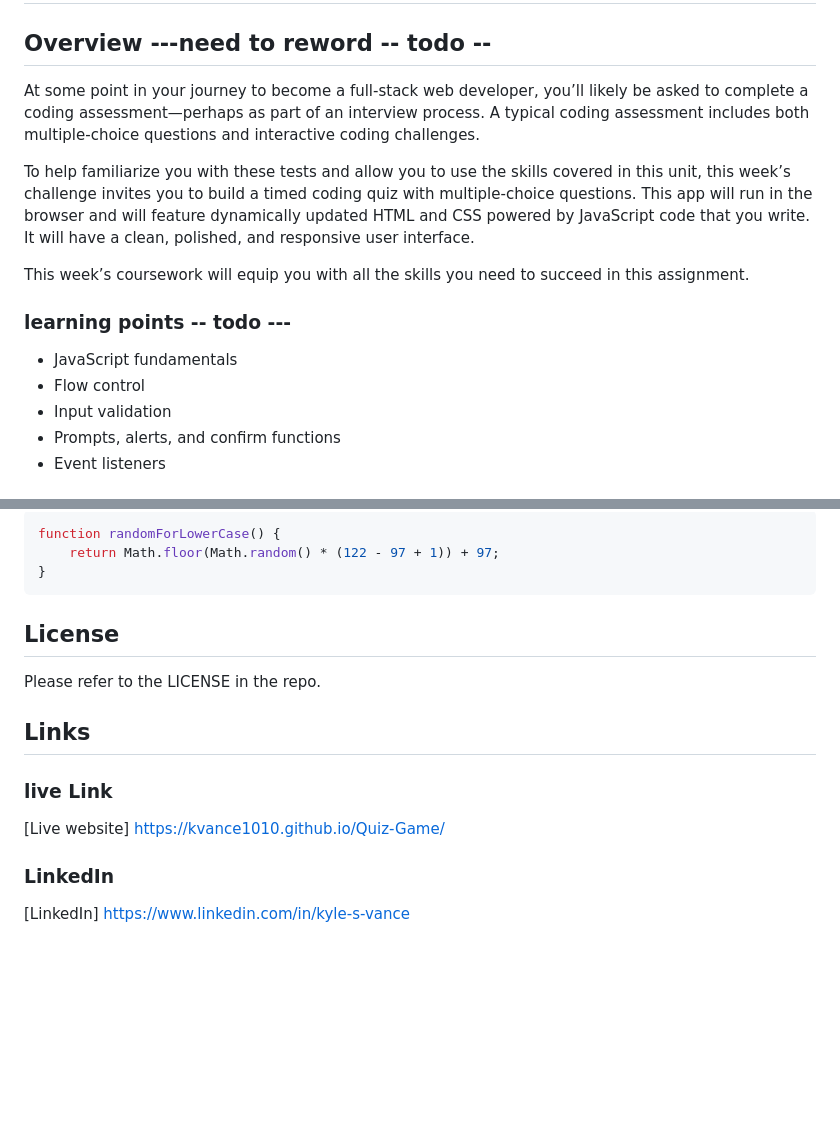
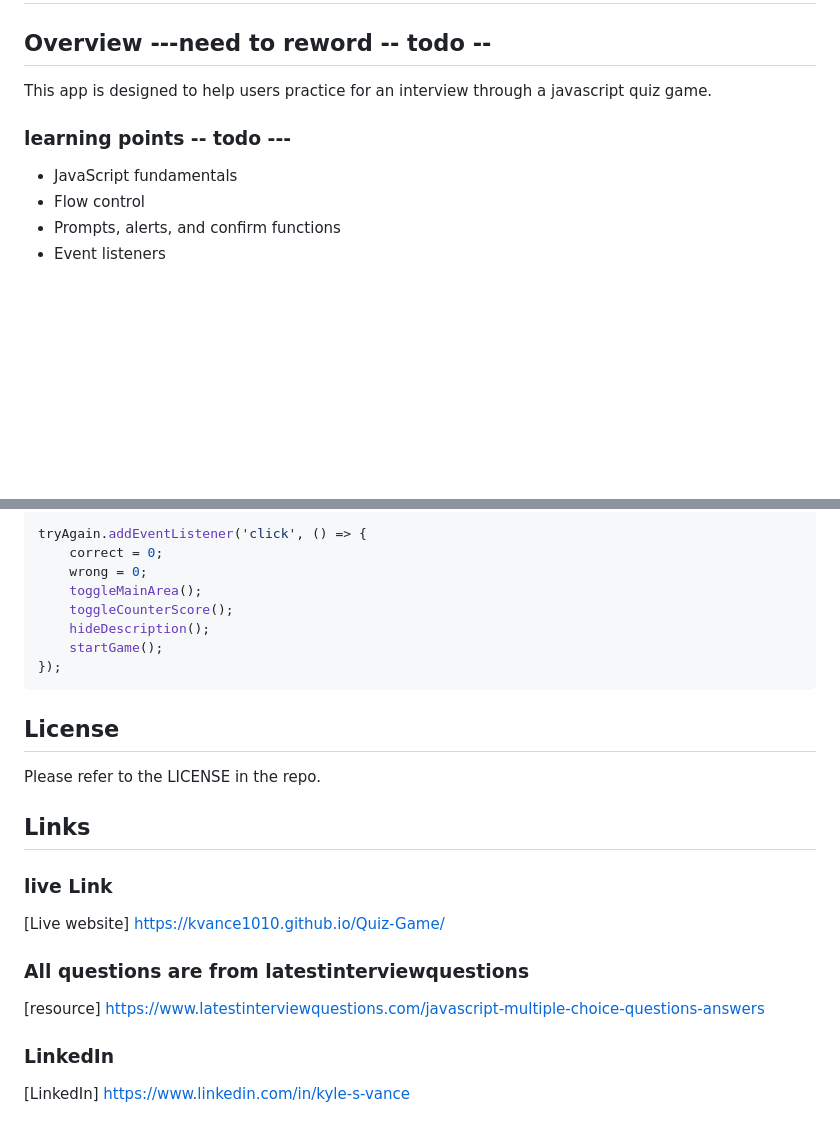
Before and after one commit to KVance1010/Quiz-Game, a Markdown page: README.md, 2 parts joined by grey strips. Drawn GitHub-style; blank space fills up the shorter version.

````diff
--- a/README.md
+++ b/README.md
@@ -1,18 +1,11 @@
 # JavaScript Quiz Game
 
 ## Overview ---need to reword -- todo --
-
-
-At some point in your journey to become a full-stack web developer, you’ll likely be asked to complete a coding assessment&mdash;perhaps as part of an interview process. A typical coding assessment includes both multiple-choice questions and interactive coding challenges.
-
-To help familiarize you with these tests and allow you to use the skills covered in this unit, this week’s challenge invites you to build a timed coding quiz with multiple-choice questions. This app will run in the browser and will feature dynamically updated HTML and CSS powered by JavaScript code that you write. It will have a clean, polished, and responsive user interface.
-
-This week’s coursework will equip you with all the skills you need to succeed in this assignment.
+This app is designed to help users practice for an interview through a javascript quiz game.
 
 ### learning points  -- todo ---
 - JavaScript fundamentals
 - Flow control
-- Input validation
 - Prompts, alerts, and confirm functions
 - Event listeners
 
@@ -59,7 +65,12 @@ function generateCharacter(characterNum) {
 ``` javascript
-function randomForLowerCase() {
-	return Math.floor(Math.random() * (122 - 97 + 1)) + 97;
-}
+tryAgain.addEventListener('click', () => {
+	correct = 0;
+	wrong = 0;
+	toggleMainArea();
+	toggleCounterScore();
+	hideDescription();
+	startGame();
+});
 ```
 
 ## License
@@ -71,5 +82,8 @@ Please refer to the LICENSE in the repo.
 ### live Link
 [Live website] https://kvance1010.github.io/Quiz-Game/
 
+### All questions are from latestinterviewquestions
+[resource] https://www.latestinterviewquestions.com/javascript-multiple-choice-questions-answers
+
 ### LinkedIn
 [LinkedIn] https://www.linkedin.com/in/kyle-s-vance
````
Also changed, not shown: other parts of README.md (+19 -6 lines), assets/images/correct.jpg (added), assets/images/score-board.jpg (added), assets/images/start.jpg (added), 1 other file.
